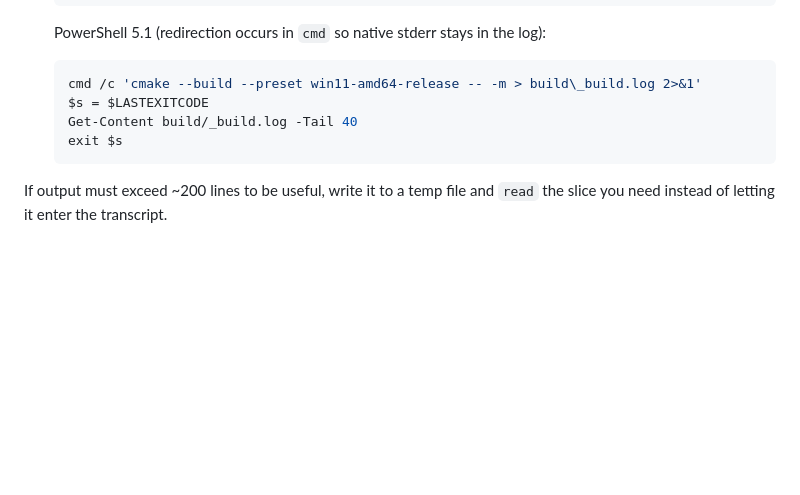
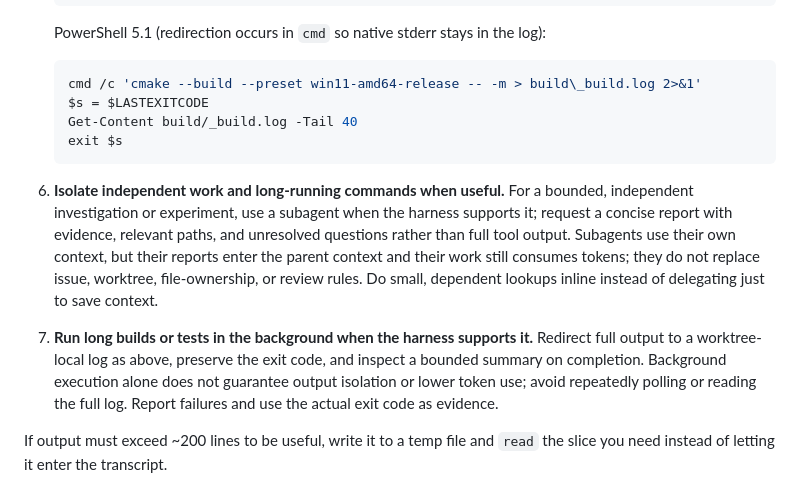
Before and after one commit to yhyu13/DOOM3_AINative, a Markdown page: AGENTS.md, the part around the change. Drawn GitHub-style; blank space fills up the shorter version.

Commit message:
[User]: update agents md

````diff
--- a/AGENTS.md
+++ b/AGENTS.md
@@ -160,6 +160,17 @@ independently verified here. The practices below limit avoidable output without
    exit $s
    ```
 
+6. **Isolate independent work and long-running commands when useful.** For a bounded, independent
+   investigation or experiment, use a subagent when the harness supports it; request a concise report
+   with evidence, relevant paths, and unresolved questions rather than full tool output. Subagents use
+   their own context, but their reports enter the parent context and their work still consumes tokens;
+   they do not replace issue, worktree, file-ownership, or review rules. Do small, dependent lookups
+   inline instead of delegating just to save context.
+7. **Run long builds or tests in the background when the harness supports it.** Redirect full output
+   to a worktree-local log as above, preserve the exit code, and inspect a bounded summary on completion.
+   Background execution alone does not guarantee output isolation or lower token use; avoid repeatedly
+   polling or reading the full log. Report failures and use the actual exit code as evidence.
+
 If output must exceed ~200 lines to be useful, write it to a temp file and `read` the slice you need
 instead of letting it enter the transcript.
 
````
